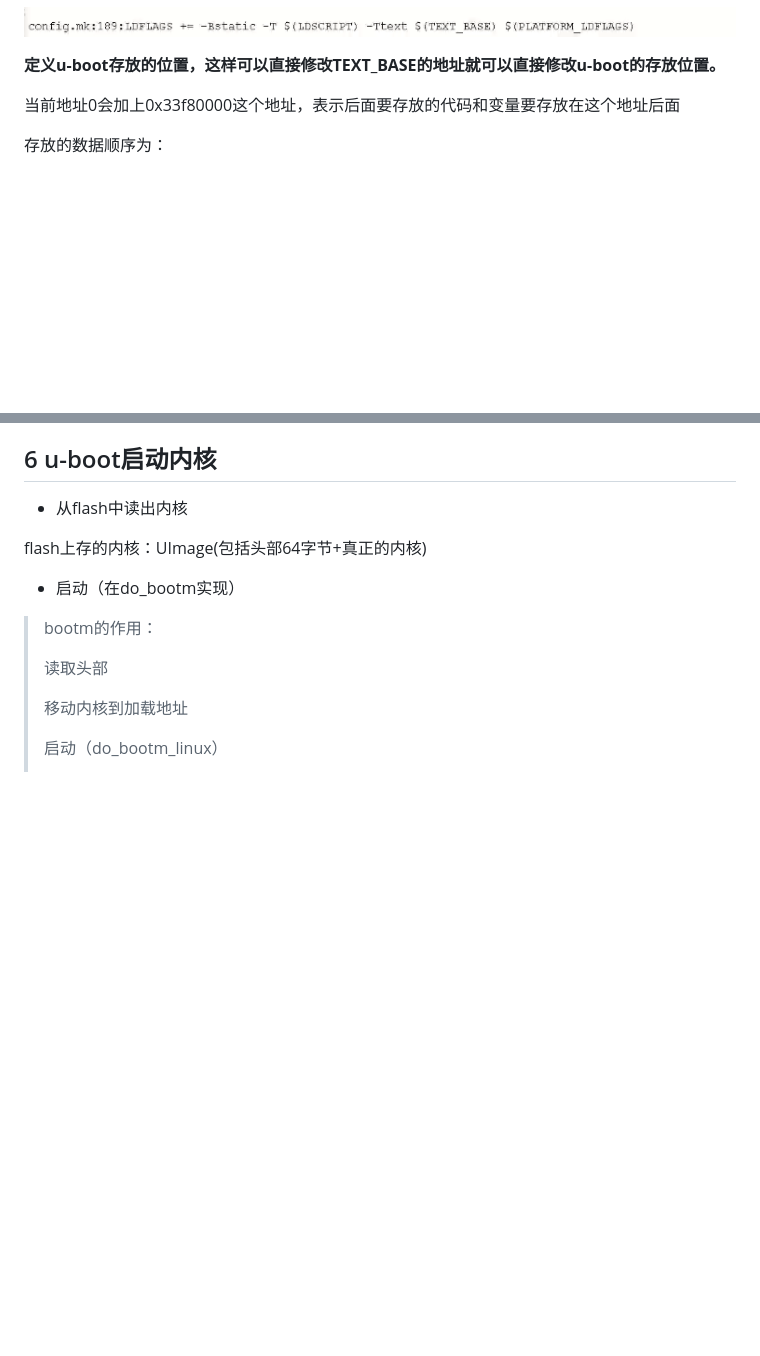
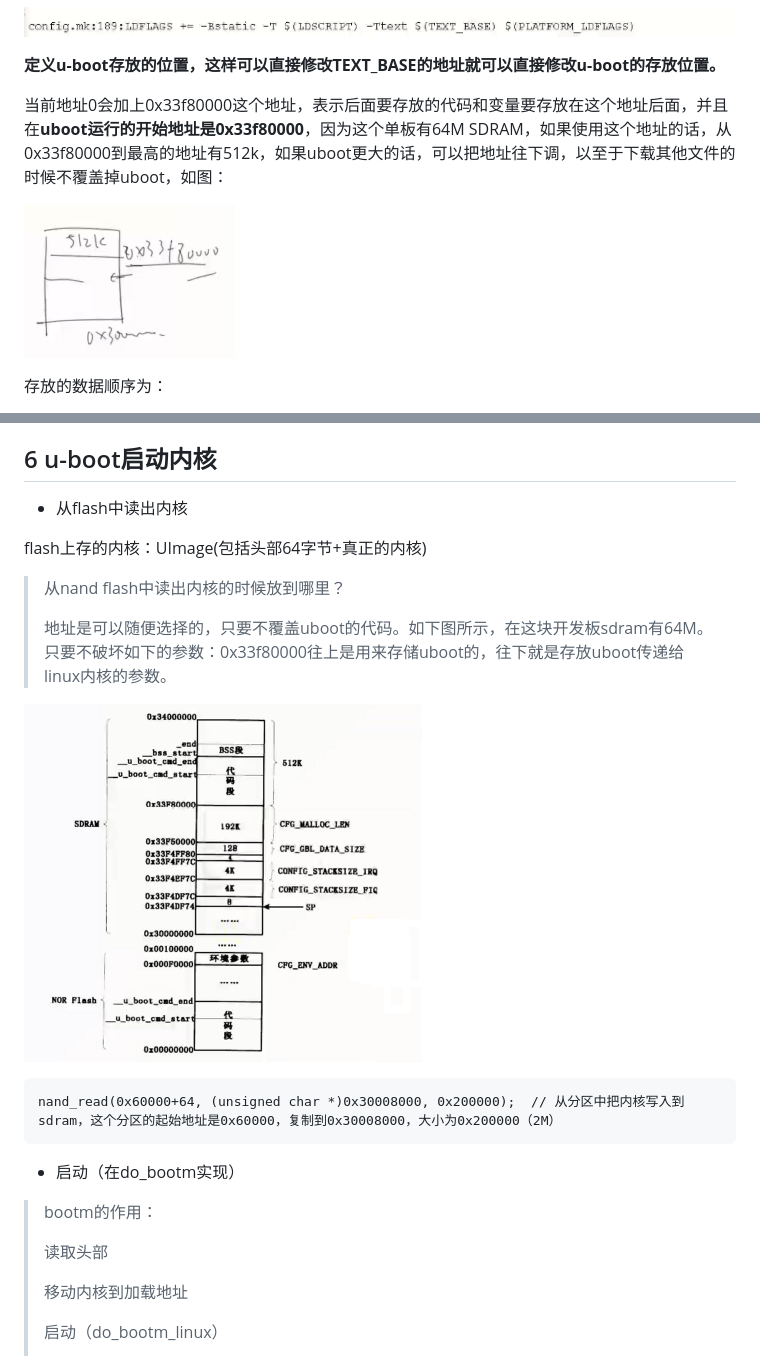
Before and after one commit to zhi-z/EmbeddedLinux, a Markdown page: U-boot分析与使用/README.md, 2 parts joined by grey strips. Drawn GitHub-style; pictures changed too: U-boot分析与使用/images/uboot_kernel.png (added), U-boot分析与使用/images/uboot_sdram_addr.png (added); blank space fills up the shorter version.

Commit message:
update uboot kernel.

````diff
--- a/U-boot分析与使用/README.md
+++ b/U-boot分析与使用/README.md
@@ -248,7 +248,9 @@ $(obj)u-boot:		depend version $(SUBDIRS) $(OBJS) $(LIBS) $(LDSCRIPT)
 
 **定义u-boot存放的位置，这样可以直接修改TEXT_BASE的地址就可以直接修改u-boot的存放位置。**
 
-当前地址0会加上0x33f80000这个地址，表示后面要存放的代码和变量要存放在这个地址后面
+当前地址0会加上0x33f80000这个地址，表示后面要存放的代码和变量要存放在这个地址后面，并且在**uboot运行的开始地址是0x33f80000**，因为这个单板有64M SDRAM，如果使用这个地址的话，从0x33f80000到最高的地址有512k，如果uboot更大的话，可以把地址往下调，以至于下载其他文件的时候不覆盖掉uboot，如图：
+
+![1557332425042](images/uboot_sdram_addr.png)
 
 存放的数据顺序为：
 
@@ -338,6 +340,16 @@ u-boot的核心是run_command，主要是命令。
 
 flash上存的内核：UImage(包括头部64字节+真正的内核)
 
+> 从nand flash中读出内核的时候放到哪里？
+>
+> 地址是可以随便选择的，只要不覆盖uboot的代码。如下图所示，在这块开发板sdram有64M。只要不破坏如下的参数：0x33f80000往上是用来存储uboot的，往下就是存放uboot传递给linux内核的参数。
+
+![1557333450959](images/uboot_kernel.png)
+
+```
+nand_read(0x60000+64, (unsigned char *)0x30008000, 0x200000);  // 从分区中把内核写入到sdram，这个分区的起始地址是0x60000，复制到0x30008000，大小为0x200000（2M）
+```
+
 - 启动（在do_bootm实现）
 
 > bootm的作用：
````
Also changed, not shown: 1 other file.
